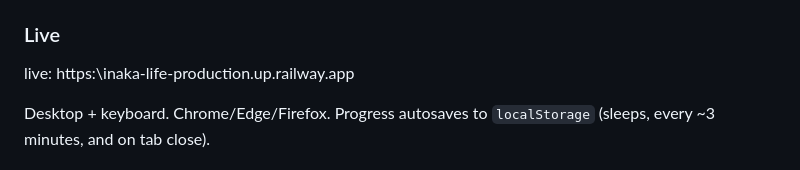
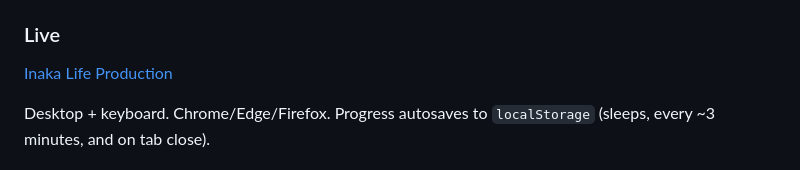
Before and after one commit to sh1vanshgaur/inaka-life, a Markdown page: README.md, the part around the change. GitHub-like rendering.

```diff
--- a/README.md
+++ b/README.md
@@ -11,7 +11,8 @@ server: `python -m http.server`. A zero-dependency `node server.js` also works.)
 
 ### Live
 
-live: https:\\inaka-life-production.up.railway.app
+[Inaka Life Production](https://railway.app)
+
 
 Desktop + keyboard. Chrome/Edge/Firefox. Progress autosaves to `localStorage`
 (sleeps, every ~3 minutes, and on tab close).
```
